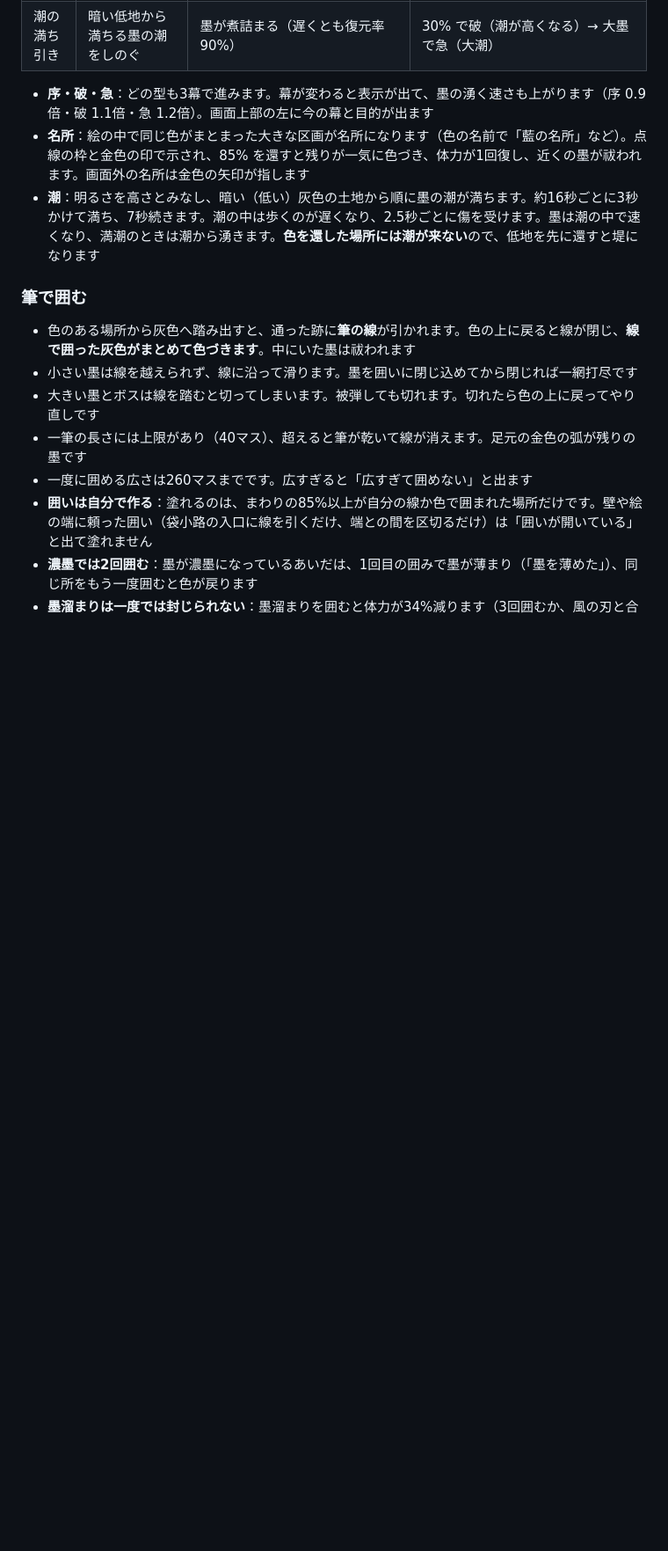
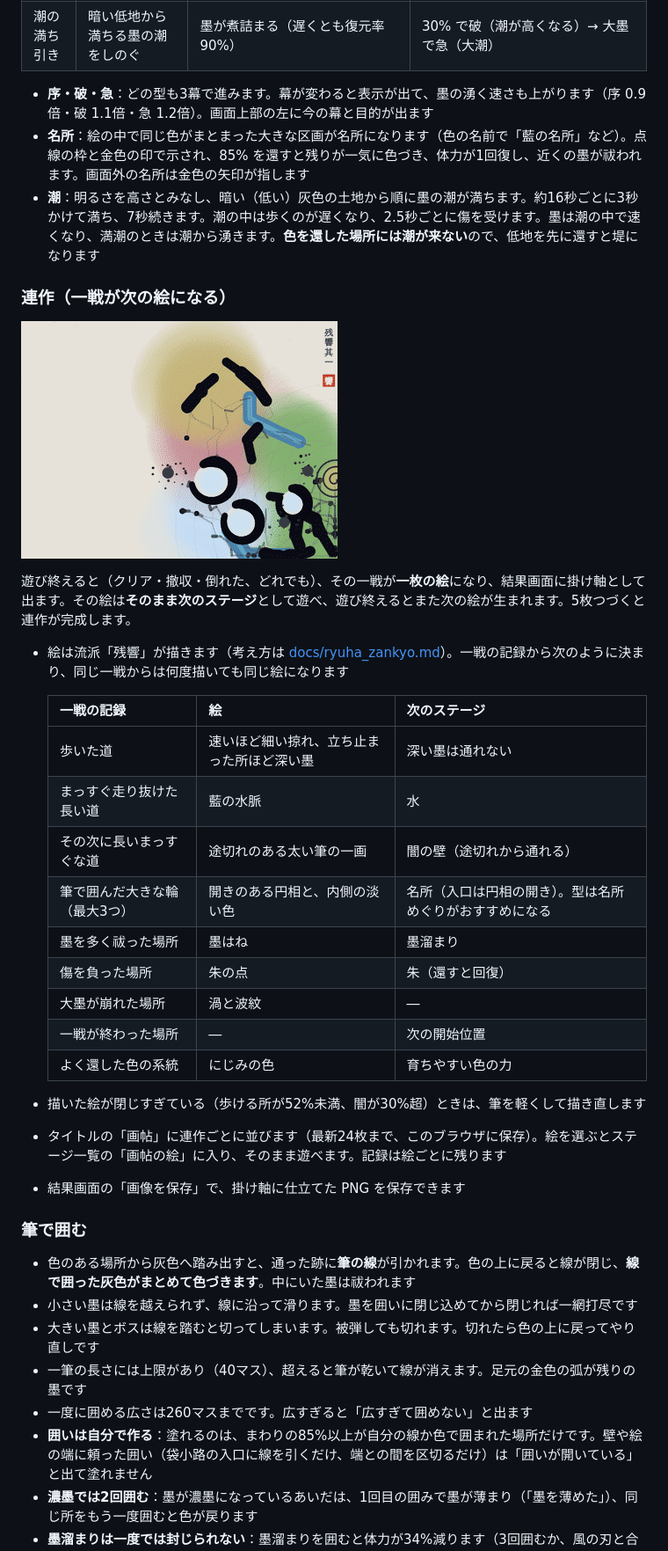
Before and after one commit to kento20020/scrollgame, a Markdown page: README.md, the part around one of its changes. Shown at 88% size. Rendered like a GitHub page; pictures changed too: docs/img/rensaku_bamboo.gif (added); blank space fills up the shorter version.

```diff
--- a/README.md
+++ b/README.md
@@ -49,6 +49,30 @@
 - **序・破・急**：どの型も3幕で進みます。幕が変わると表示が出て、墨の湧く速さも上がります（序 0.9倍・破 1.1倍・急 1.2倍）。画面上部の左に今の幕と目的が出ます
 - **名所**：絵の中で同じ色がまとまった大きな区画が名所になります（色の名前で「藍の名所」など）。点線の枠と金色の印で示され、85% を還すと残りが一気に色づき、体力が1回復し、近くの墨が祓われます。画面外の名所は金色の矢印が指します
 - **潮**：明るさを高さとみなし、暗い（低い）灰色の土地から順に墨の潮が満ちます。約16秒ごとに3秒かけて満ち、7秒続きます。潮の中は歩くのが遅くなり、2.5秒ごとに傷を受けます。墨は潮の中で速くなり、満潮のときは潮から湧きます。**色を還した場所には潮が来ない**ので、低地を先に還すと堤になります
+
+### 連作（一戦が次の絵になる）
+
+![ボットの5戦から生まれた「竹林の小径」の連作（残響 其の一〜五）](docs/img/rensaku_bamboo.gif)
+
+遊び終えると（クリア・撤収・倒れた、どれでも）、その一戦が**一枚の絵**になり、結果画面に掛け軸として出ます。その絵は**そのまま次のステージ**として遊べ、遊び終えるとまた次の絵が生まれます。5枚つづくと連作が完成します。
+
+- 絵は流派「残響」が描きます（考え方は [docs/ryuha_zankyo.md](docs/ryuha_zankyo.md)）。一戦の記録から次のように決まり、同じ一戦からは何度描いても同じ絵になります
+
+  | 一戦の記録 | 絵 | 次のステージ |
+  |---|---|---|
+  | 歩いた道 | 速いほど細い掠れ、立ち止まった所ほど深い墨 | 深い墨は通れない |
+  | まっすぐ走り抜けた長い道 | 藍の水脈 | 水 |
+  | その次に長いまっすぐな道 | 途切れのある太い筆の一画 | 闇の壁（途切れから通れる） |
+  | 筆で囲んだ大きな輪（最大3つ） | 開きのある円相と、内側の淡い色 | 名所（入口は円相の開き）。型は名所めぐりがおすすめになる |
+  | 墨を多く祓った場所 | 墨はね | 墨溜まり |
+  | 傷を負った場所 | 朱の点 | 朱（還すと回復） |
+  | 大墨が崩れた場所 | 渦と波紋 | ― |
+  | 一戦が終わった場所 | ― | 次の開始位置 |
+  | よく還した色の系統 | にじみの色 | 育ちやすい色の力 |
+
+- 描いた絵が閉じすぎている（歩ける所が52%未満、闇が30%超）ときは、筆を軽くして描き直します
+- タイトルの「画帖」に連作ごとに並びます（最新24枚まで、このブラウザに保存）。絵を選ぶとステージ一覧の「画帖の絵」に入り、そのまま遊べます。記録は絵ごとに残ります
+- 結果画面の「画像を保存」で、掛け軸に仕立てた PNG を保存できます
 
 ### 筆で囲む
 
```
Also changed, not shown: other parts of README.md (+1 -0 lines), docs/plot_suri.md (added, +187 -0 lines), docs/ryuha_zankyo.md (added, +29 -0 lines), 2 other files.
